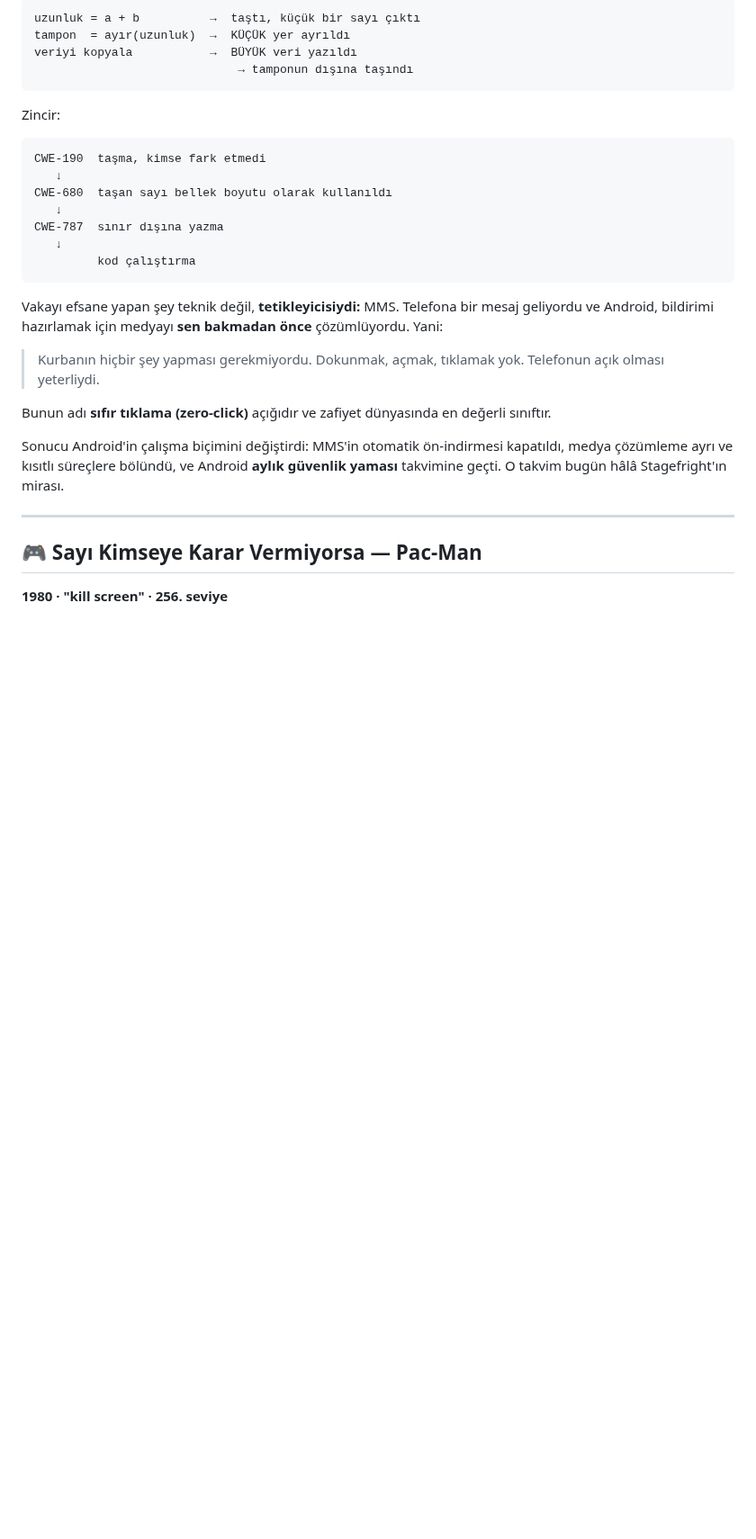
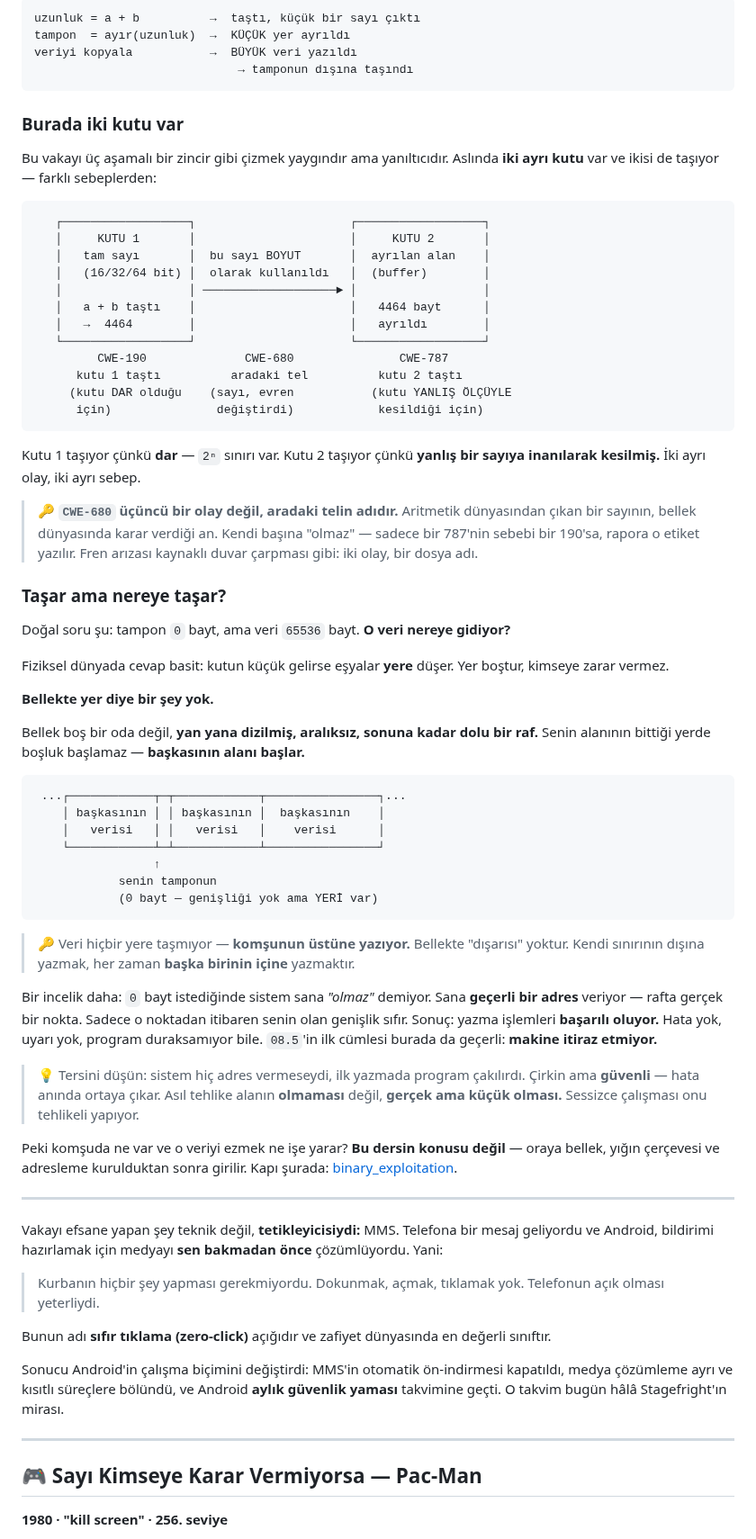
Before and after one commit to waitaseC137/linux_learning, a Markdown page: konu_anlatimlari/salterden_bilgisayara/08.5.1_tasma_gercek_hayatta.md, the part around one of its changes. Shown at 90% size. Drawn GitHub-style; blank space fills up the shorter version.

Commit message:
CWE-680'i olay gibi çizmeyi bıraktım, iki kutulu şemaya geçtim
Poyraz şemadaki çelişkiyi yakaladı: metinde "680 bir düğüm değil, ok"
diyorum ama şemada onu iki okun arasına düğüm gibi koymuşum. Üç ardışık
olay varmış gibi duruyordu. Öyle değil — 680 zaten "190 ardından 787"
demek, ayrı bir aşama yok.

Yerine iki kutulu şema koydum: tam sayı kutusu dar olduğu için taşıyor
(190), tampon yanlış ölçüyle kesildiği için taşıyor (787), aradaki tel
680. İki ayrı kutu, iki ayrı sebep.

Bir de dersin asıl eksiğini kapattım. Poyraz sordu: "taşar ama nereye
taşar, elde kutu yok şuan." Haklıydı, hiçbir derste yazmıyordu — bellekte
boşluk olmadığı, ayır(0)'ın geçerli adres döndürdüğü, yazmaların sessizce
başarılı olduğu. Bunlar mimari bilgi istemiyor, buraya sığıyor.

Komşuda ne olduğu ve onunla ne yapıldığı GİRMEDİ — o bellek ünitesinden
sonra, binary_exploitation'ın konusu. Vaat değil, kapı olarak bıraktım.

İngilizcesini de yazdım.

Co-Authored-By: Claude Opus 5 <noreply@anthropic.com>

````diff
--- a/konu_anlatimlari/salterden_bilgisayara/08.5.1_tasma_gercek_hayatta.md
+++ b/konu_anlatimlari/salterden_bilgisayara/08.5.1_tasma_gercek_hayatta.md
@@ -244,17 +244,76 @@ veriyi kopyala           →  BÜYÜK veri yazıldı
                              → tamponun dışına taşındı
 ```
 
-Zincir:
+### Burada **iki** kutu var
+
+Bu vakayı üç aşamalı bir zincir gibi çizmek yaygındır ama yanıltıcıdır. Aslında
+**iki ayrı kutu** var ve ikisi de taşıyor — farklı sebeplerden:
 
 ```
-CWE-190  taşma, kimse fark etmedi
-   ↓
-CWE-680  taşan sayı bellek boyutu olarak kullanıldı
-   ↓
-CWE-787  sınır dışına yazma
-   ↓
-         kod çalıştırma
+   ┌──────────────────┐                      ┌──────────────────┐
+   │     KUTU 1       │                      │     KUTU 2       │
+   │   tam sayı       │  bu sayı BOYUT       │  ayrılan alan    │
+   │   (16/32/64 bit) │  olarak kullanıldı   │  (buffer)        │
+   │                  │ ───────────────────► │                  │
+   │   a + b taştı    │                      │   4464 bayt      │
+   │   →  4464        │                      │   ayrıldı        │
+   └──────────────────┘                      └──────────────────┘
+         CWE-190              CWE-680               CWE-787
+      kutu 1 taştı          aradaki tel          kutu 2 taştı
+     (kutu DAR olduğu    (sayı, evren           (kutu YANLIŞ ÖLÇÜYLE
+      için)               değiştirdi)            kesildiği için)
 ```
+
+Kutu 1 taşıyor çünkü **dar** — `2ⁿ` sınırı var. Kutu 2 taşıyor çünkü **yanlış
+bir sayıya inanılarak kesilmiş.** İki ayrı olay, iki ayrı sebep.
+
+> 🔑 **`CWE-680` üçüncü bir olay değil, aradaki telin adıdır.** Aritmetik
+> dünyasından çıkan bir sayının, bellek dünyasında karar verdiği an. Kendi
+> başına "olmaz" — sadece bir 787'nin sebebi bir 190'sa, rapora o etiket
+> yazılır. Fren arızası kaynaklı duvar çarpması gibi: iki olay, bir dosya adı.
+
+### Taşar ama nereye taşar?
+
+Doğal soru şu: tampon `0` bayt, ama veri `65536` bayt. **O veri nereye gidiyor?**
+
+Fiziksel dünyada cevap basit: kutun küçük gelirse eşyalar **yere** düşer. Yer
+boştur, kimseye zarar vermez.
+
+**Bellekte yer diye bir şey yok.**
+
+Bellek boş bir oda değil, **yan yana dizilmiş, aralıksız, sonuna kadar dolu bir
+raf.** Senin alanının bittiği yerde boşluk başlamaz — **başkasının alanı başlar.**
+
+```
+ ...┌────────────┬─┬────────────┬────────────────┐...
+    │ başkasının │ │ başkasının │  başkasının    │
+    │   verisi   │ │   verisi   │    verisi      │
+    └────────────┴─┴────────────┴────────────────┘
+                 ↑
+            senin tamponun
+            (0 bayt — genişliği yok ama YERİ var)
+```
+
+> 🔑 Veri hiçbir yere taşmıyor — **komşunun üstüne yazıyor.** Bellekte "dışarısı"
+> yoktur. Kendi sınırının dışına yazmak, her zaman **başka birinin içine**
+> yazmaktır.
+
+Bir incelik daha: `0` bayt istediğinde sistem sana *"olmaz"* demiyor. Sana
+**geçerli bir adres** veriyor — rafta gerçek bir nokta. Sadece o noktadan
+itibaren senin olan genişlik sıfır. Sonuç: yazma işlemleri **başarılı oluyor.**
+Hata yok, uyarı yok, program duraksamıyor bile. `08.5`'in ilk cümlesi burada da
+geçerli: **makine itiraz etmiyor.**
+
+> 💡 Tersini düşün: sistem hiç adres vermeseydi, ilk yazmada program çakılırdı.
+> Çirkin ama **güvenli** — hata anında ortaya çıkar. Asıl tehlike alanın
+> **olmaması** değil, **gerçek ama küçük olması.** Sessizce çalışması onu
+> tehlikeli yapıyor.
+
+Peki komşuda ne var ve o veriyi ezmek ne işe yarar? **Bu dersin konusu değil** —
+oraya bellek, yığın çerçevesi ve adresleme kurulduktan sonra girilir. Kapı
+şurada: [binary_exploitation](../binary_exploitation/00_buradan_basla.md).
+
+---
 
 Vakayı efsane yapan şey teknik değil, **tetikleyicisiydi:** MMS. Telefona bir
 mesaj geliyordu ve Android, bildirimi hazırlamak için medyayı **sen bakmadan
````
Also changed, not shown: other parts of konu_anlatimlari/salterden_bilgisayara/08.5.1_tasma_gercek_hayatta.md (+4 -0 lines), 2 other files.
